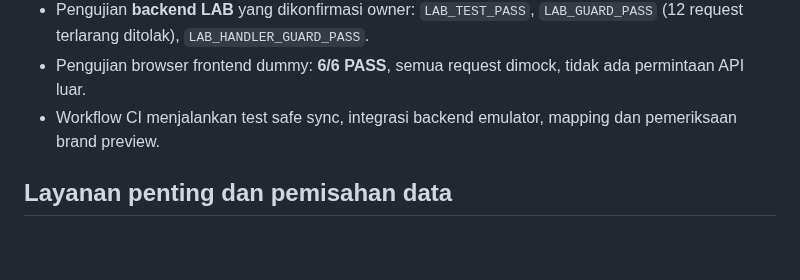
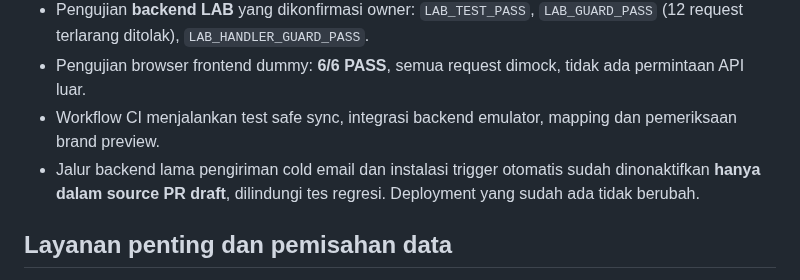
Before and after one commit to cahayaselatankreasindo-dev/advertising-business-os, a Markdown page: docs/CSK-BUSINESS-OS-HANDOFF.md, the part around the change. GitHub-like rendering; blank space fills up the shorter version.

Commit message:
docs: distinguish staged manual email only from live deployed triggers

```diff
--- a/docs/CSK-BUSINESS-OS-HANDOFF.md
+++ b/docs/CSK-BUSINESS-OS-HANDOFF.md
@@ -14,6 +14,7 @@ CSK Business OS adalah aplikasi internal Cahaya Selatan Kreasindo untuk CRM B2B,
 - Pengujian **backend LAB** yang dikonfirmasi owner: `LAB_TEST_PASS`, `LAB_GUARD_PASS` (12 request terlarang ditolak), `LAB_HANDLER_GUARD_PASS`.
 - Pengujian browser frontend dummy: **6/6 PASS**, semua request dimock, tidak ada permintaan API luar.
 - Workflow CI menjalankan test safe sync, integrasi backend emulator, mapping dan pemeriksaan brand preview.
+- Jalur backend lama pengiriman cold email dan instalasi trigger otomatis sudah dinonaktifkan **hanya dalam source PR draft**, dilindungi tes regresi. Deployment yang sudah ada tidak berubah.
 
 ## Layanan penting dan pemisahan data
 - **PRODUKSI**: GitHub Pages dari branch produksi + Google Sheets/database aktif + Apps Script utama. Jangan diubah tanpa backup dan release gate.
```
